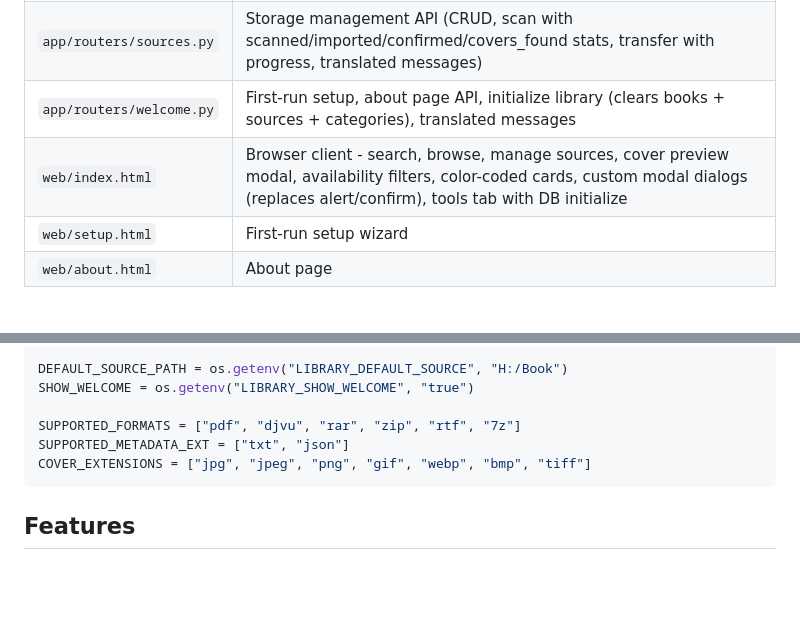
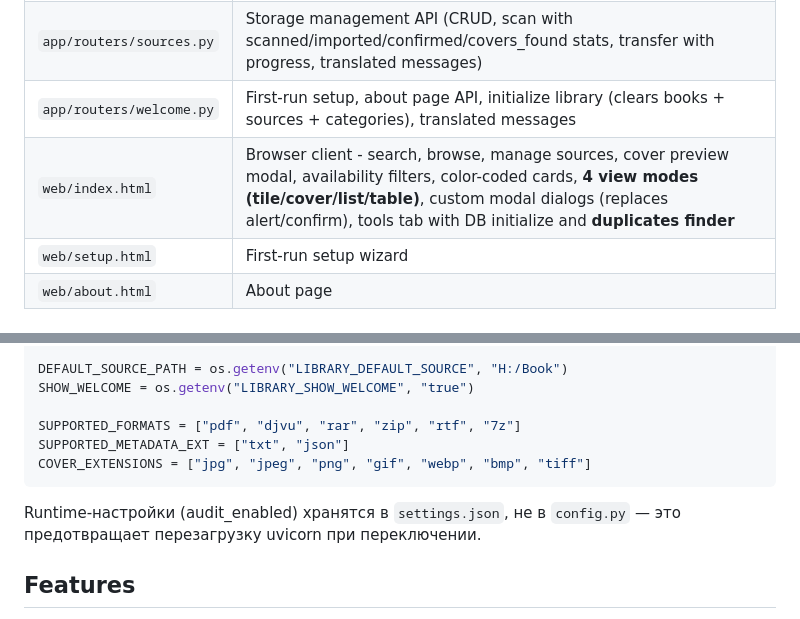
Before and after one commit to ksm-h-dev/HomeLibrary, a Markdown page: AGENTS.md, 2 parts joined by grey strips. GitHub-like rendering; blank space fills up the shorter version.

````diff
--- a/AGENTS.md
+++ b/AGENTS.md
@@ -51,7 +55,7 @@ H:\Work.Py\HomeLibrary\
 | `app/routers/books.py` | Book CRUD API with export/move on update, translated messages to Russian |
 | `app/routers/sources.py` | Storage management API (CRUD, scan with scanned/imported/confirmed/covers_found stats, transfer with progress, translated messages) |
 | `app/routers/welcome.py` | First-run setup, about page API, initialize library (clears books + sources + categories), translated messages |
-| `web/index.html` | Browser client - search, browse, manage sources, cover preview modal, availability filters, color-coded cards, custom modal dialogs (replaces alert/confirm), tools tab with DB initialize |
+| `web/index.html` | Browser client - search, browse, manage sources, cover preview modal, availability filters, color-coded cards, **4 view modes (tile/cover/list/table)**, custom modal dialogs (replaces alert/confirm), tools tab with DB initialize and **duplicates finder** |
 | `web/setup.html` | First-run setup wizard |
 | `web/about.html` | About page |
 
@@ -157,6 +164,8 @@ SUPPORTED_METADATA_EXT = ["txt", "json"]
 COVER_EXTENSIONS = ["jpg", "jpeg", "png", "gif", "webp", "bmp", "tiff"]
 ```
 
+Runtime-настройки (audit_enabled) хранятся в `settings.json`, не в `config.py` — это предотвращает перезагрузку uvicorn при переключении.
+
 ## Features
 
 - **Full-text search** с использованием SQLite FTS5
````
Also changed, not shown: other parts of AGENTS.md (+17 -7 lines).
